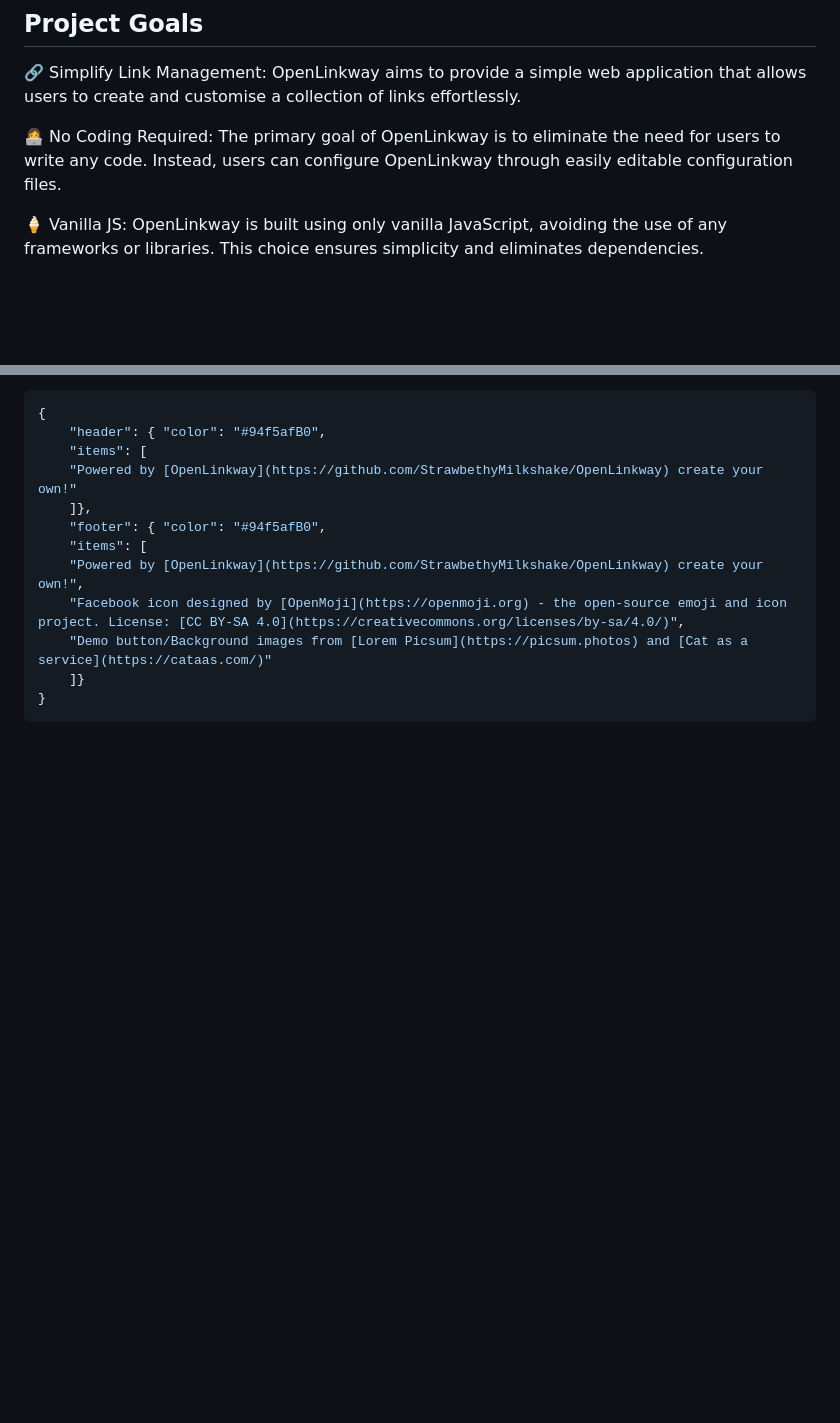
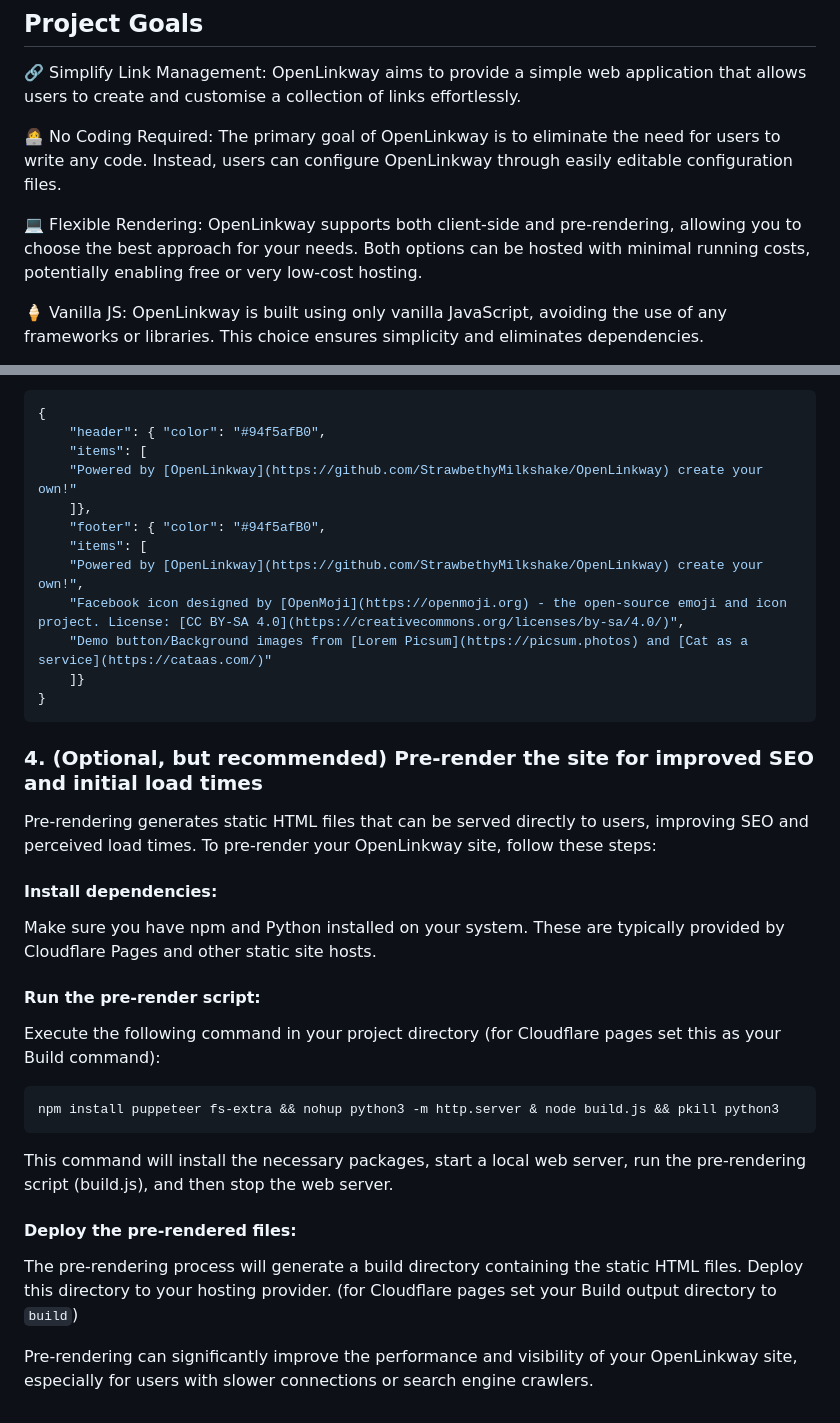
Before and after one commit to StrawbethyMilkshake/OpenLinkway, a Markdown page: README.md, 2 parts joined by grey strips. Drawn GitHub-style; blank space fills up the shorter version.

````diff
--- a/README.md
+++ b/README.md
@@ -6,6 +6,8 @@ OpenLinkway is a simple web application that allows you to create and customise
 🔗 Simplify Link Management: OpenLinkway aims to provide a simple web application that allows users to create and customise a collection of links effortlessly.
 
 👩‍💻 No Coding Required: The primary goal of OpenLinkway is to eliminate the need for users to write any code. Instead, users can configure OpenLinkway through easily editable configuration files.
+
+💻 Flexible Rendering: OpenLinkway supports both client-side and pre-rendering, allowing you to choose the best approach for your needs. Both options can be hosted with minimal running costs, potentially enabling free or very low-cost hosting.
 
 🍦 Vanilla JS: OpenLinkway is built using only vanilla JavaScript, avoiding the use of any frameworks or libraries. This choice ensures simplicity and eliminates dependencies.
 
@@ -125,3 +127,25 @@ Example usage:
     ]}
 }
 ```
+
+
+### 4. (Optional, but recommended) Pre-render the site for improved SEO and initial load times
+Pre-rendering generates static HTML files that can be served directly to users, improving SEO and perceived load times. To pre-render your OpenLinkway site, follow these steps:
+
+#### Install dependencies:
+Make sure you have npm and Python installed on your system. These are typically provided by Cloudflare Pages and other static site hosts.
+
+#### Run the pre-render script:
+
+Execute the following command in your project directory (for Cloudflare pages set this as your Build command):
+
+```Bash
+npm install puppeteer fs-extra && nohup python3 -m http.server & node build.js && pkill python3
+```
+
+This command will install the necessary packages, start a local web server, run the pre-rendering script (build.js), and then stop the web server.
+
+#### Deploy the pre-rendered files:
+The pre-rendering process will generate a build directory containing the static HTML files. Deploy this directory to your hosting provider. (for Cloudflare pages set your Build output directory to `build`)
+
+Pre-rendering can significantly improve the performance and visibility of your OpenLinkway site, especially for users with slower connections or search engine crawlers.
````
